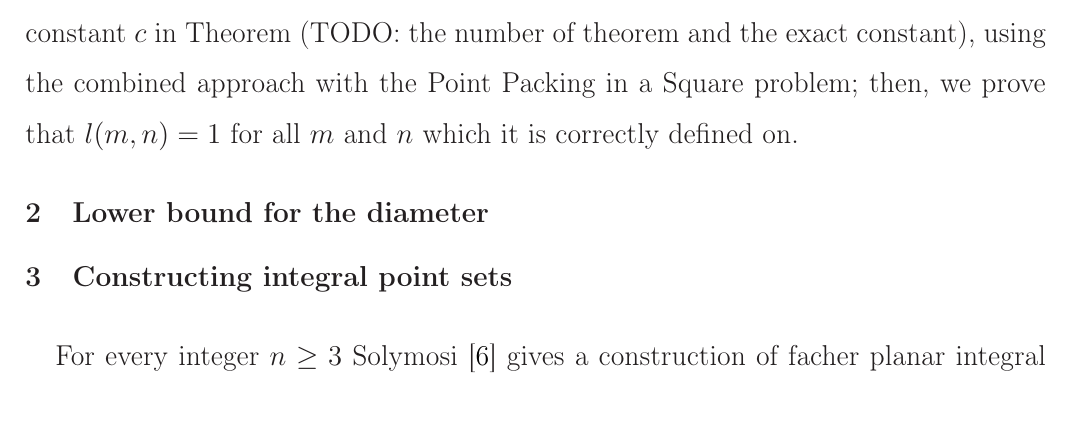
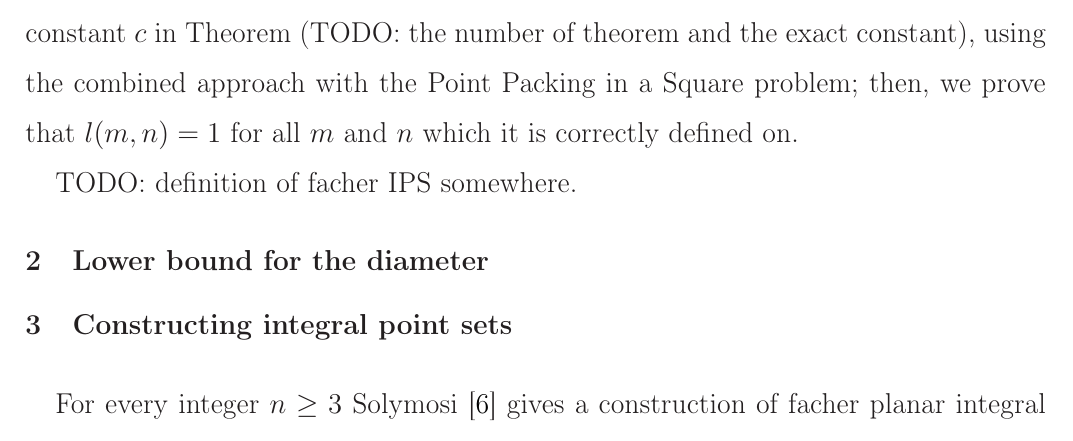
Before and after one commit to nickkolok/sct-statya, a LaTeX document (pps-linear-bound/pps-linear-lower-bound.tex): part of page 2 of 6, cut so that both start at the same text. Compiled offline with LaTeX, dvips and Ghostscript.

Commit message:
TODO note on using the term 'facher'

```diff
--- a/pps-linear-bound/pps-linear-lower-bound.tex
+++ b/pps-linear-bound/pps-linear-lower-bound.tex
@@ -111,6 +111,8 @@ firstly, we obtain a greater constant $c$ in Theorem (TODO: the number of theore
 using the combined approach with the Point Packing in a Square problem;
 then, we prove that $l(m,n)=1$ for all $m$ and $n$ which it is correctly defined on.
 
+
+TODO: definition of facher IPS somewhere.
 
 \section{Lower bound for the diameter}
 
```
